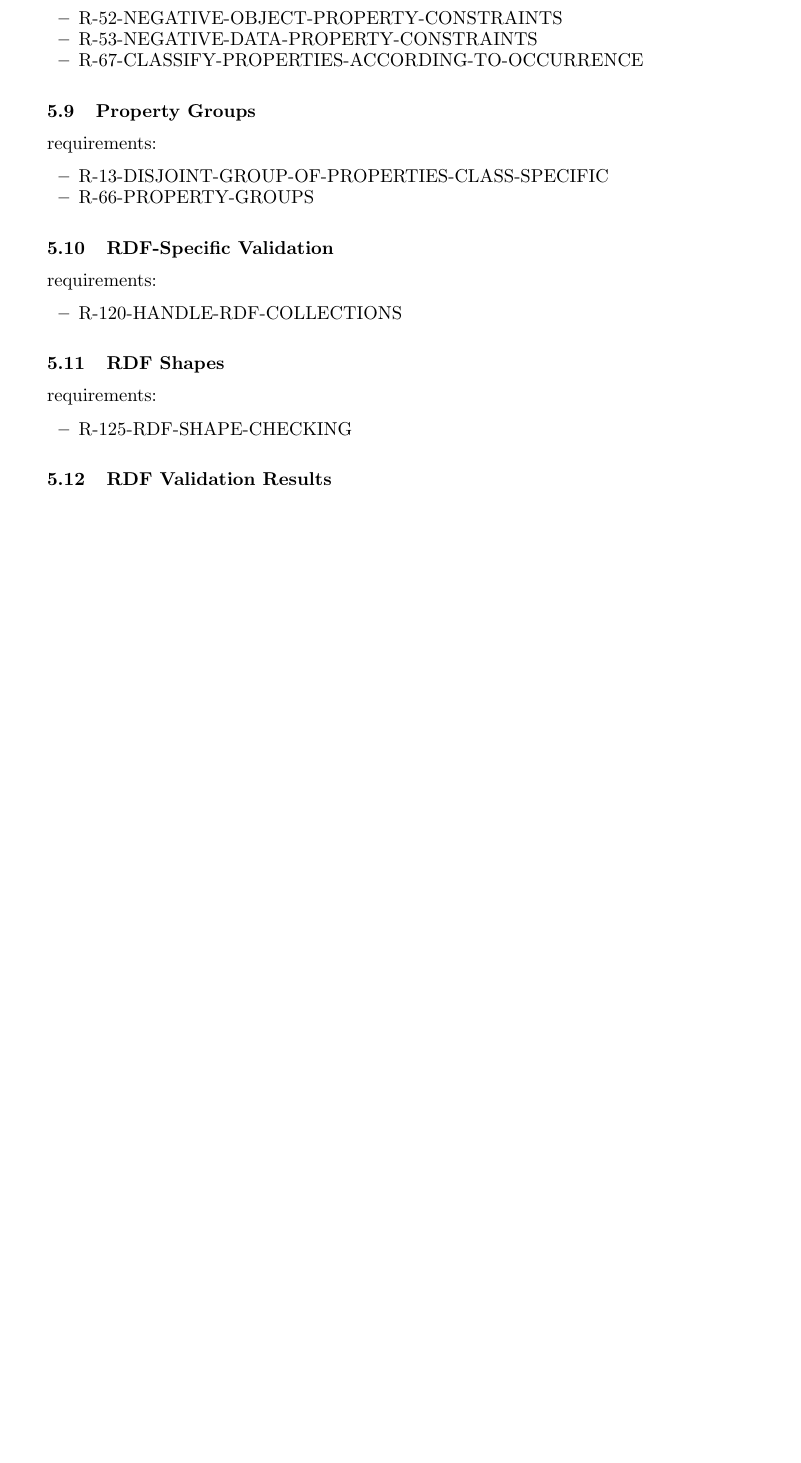
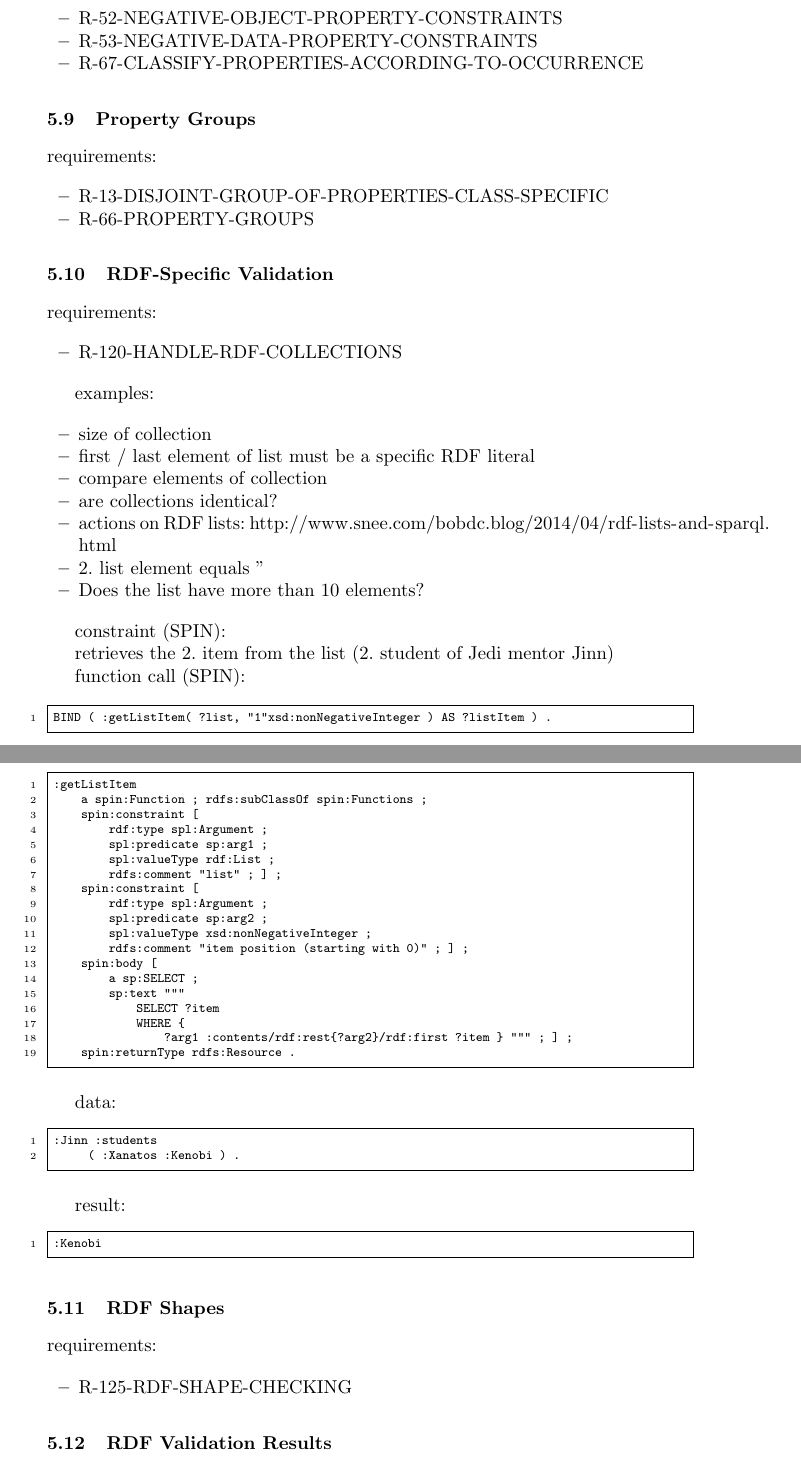
Before and after one commit to boschthomas/rdf-validation-research, a LaTeX paper (paper/paper1.tex): part of page 10 of 17 before the commit and two parts of pages 10 and 11 of 18 after it, the two joined at a grey line, cut so that both start at the same text, the shorter picture padded with empty space. Compiled offline with pdfLaTeX.

Commit message:
R-120-HANDLE-RDF-COLLECTIONS

```diff
--- a/paper/paper1.tex
+++ b/paper/paper1.tex
@@ -664,6 +664,65 @@ requirements:
 	\item R-120-HANDLE-RDF-COLLECTIONS
 \end{itemize}
 
+examples:
+
+\begin{itemize}
+	\item size of collection
+	\item first / last element of list must be a specific RDF literal
+	\item compare elements of collection
+	\item are collections identical?
+	\item actions on RDF lists: \url{http://www.snee.com/bobdc.blog/2014/04/rdf-lists-and-sparql.html}
+	\item 2. list element equals ''
+	\item Does the list have more than 10 elements?
+\end{itemize}
+
+constraint (SPIN):
+
+retrieves the 2. item from the list (2. student of Jedi mentor Jinn)
+
+function call (SPIN):
+
+\begin{ex}
+BIND ( :getListItem( ?list, "1"xsd:nonNegativeInteger ) AS ?listItem ) .
+\end{ex}
+
+function (SPIN):
+
+\begin{ex}
+:getListItem
+    a spin:Function ; rdfs:subClassOf spin:Functions ;
+    spin:constraint [
+        rdf:type spl:Argument ;
+        spl:predicate sp:arg1 ;
+        spl:valueType rdf:List ;
+        rdfs:comment "list" ; ] ;
+    spin:constraint [
+        rdf:type spl:Argument ;
+        spl:predicate sp:arg2 ;
+        spl:valueType xsd:nonNegativeInteger ;
+        rdfs:comment "item position (starting with 0)" ; ] ;
+    spin:body [
+        a sp:SELECT ;
+        sp:text """
+            SELECT ?item
+            WHERE {
+                ?arg1 :contents/rdf:rest{?arg2}/rdf:first ?item } """ ; ] ;
+    spin:returnType rdfs:Resource .
+\end{ex}
+
+data:
+
+\begin{ex}
+:Jinn :students
+     ( :Xanatos :Kenobi ) .
+\end{ex}
+
+result:
+
+\begin{ex}
+:Kenobi
+\end{ex}
+
 \subsection{RDF Shapes}
 
 requirements:
```
Also changed, not shown: paper/paper1.pdf, 3 other files.
